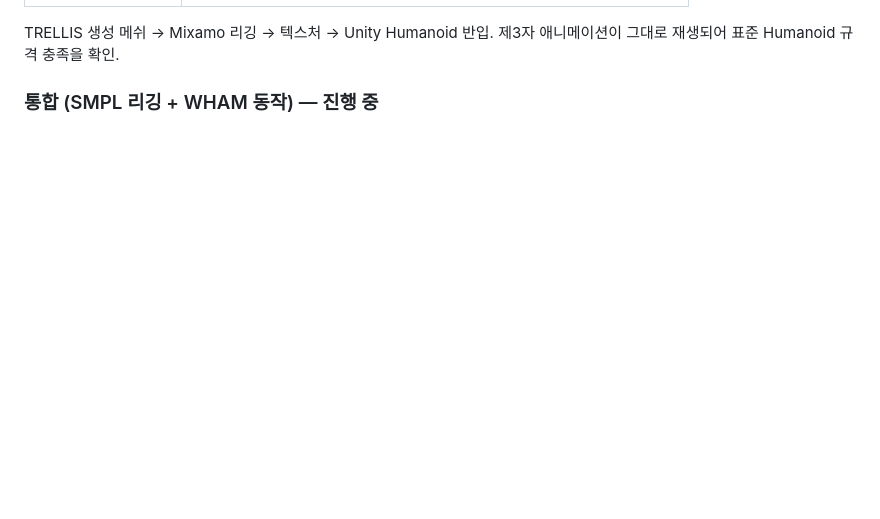
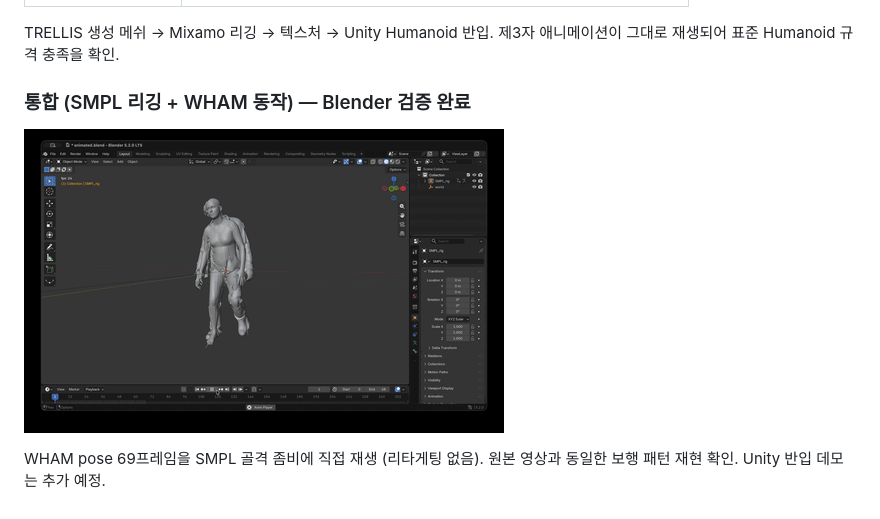
Before and after one commit to chaeee01/Video2UnityAvatar-Pipeline, a Markdown page: README.md, the part around the change. Drawn GitHub-style; pictures changed too: docs/assets/wham_playback_blender.gif (added); blank space fills up the shorter version.

Commit message:
docs: WHAM 동작 재생 검증 기록 및 README 통합 데모 추가
Co-Authored-By: Claude Opus 5 (1M context) <noreply@anthropic.com>

```diff
--- a/README.md
+++ b/README.md
@@ -101,5 +101,9 @@ WHAM이 추정한 SMPL 파라미터에서 공식 J_regressor로 관절을 추출
 TRELLIS 생성 메쉬 → Mixamo 리깅 → 텍스처 → Unity Humanoid 반입.
 제3자 애니메이션이 그대로 재생되어 표준 Humanoid 규격 충족을 확인.
 
-### 통합 (SMPL 리깅 + WHAM 동작) — 진행 중
-<!-- SMPL 리깅 완료 후 여기에 최종 데모 추가 -->
+### 통합 (SMPL 리깅 + WHAM 동작) — Blender 검증 완료
+
+![WHAM 동작 재생](docs/assets/wham_playback_blender.gif)
+
+WHAM pose 69프레임을 SMPL 골격 좀비에 직접 재생 (리타게팅 없음).
+원본 영상과 동일한 보행 패턴 재현 확인. Unity 반입 데모는 추가 예정.
```
Also changed, not shown: docs/PROJECT_STATUS.md (+2 -0 lines).
